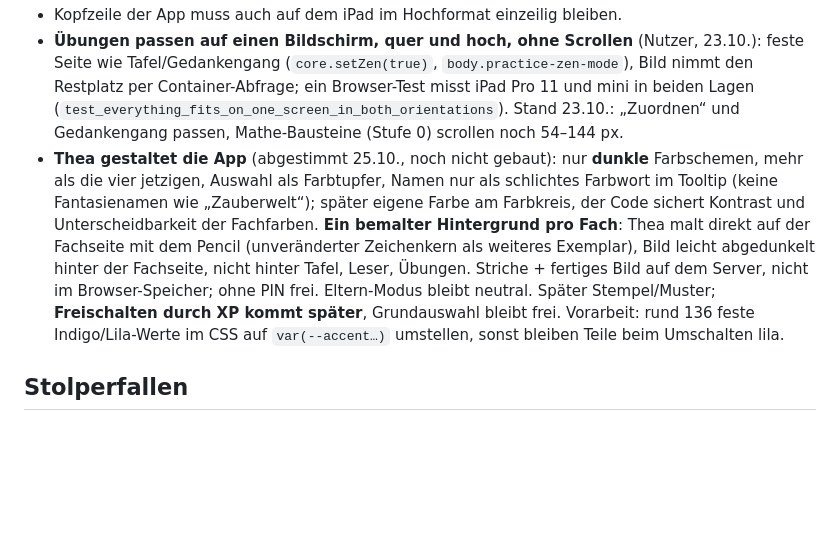
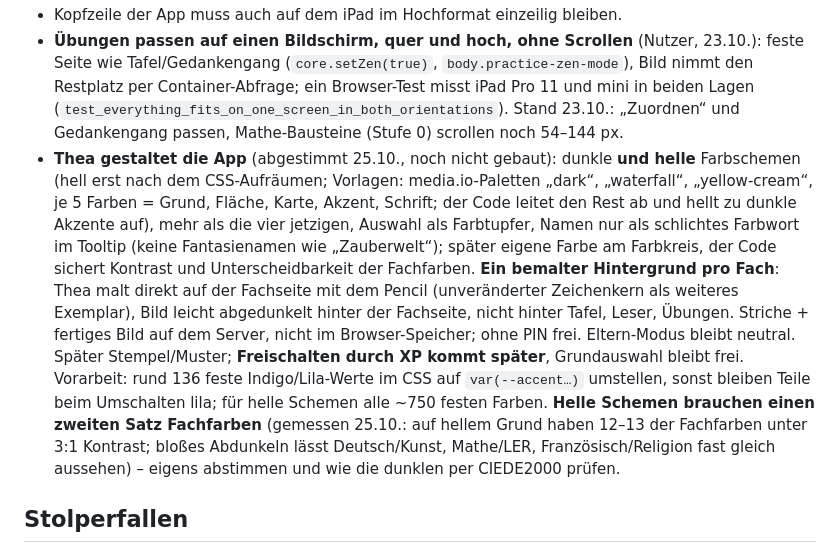
Before and after one commit to subthilo/GoThea, a Markdown page: CLAUDE.md, the part around the change. GitHub-like rendering; blank space fills up the shorter version.

Commit message:
docs: light colour schemes are wanted too, and what they need
Light schemes need every fixed colour in the CSS moved to variables and a
second set of subject colours, because the current ones vanish on a light
background. Recorded with the measurement so the build plan accounts for it.

Co-Authored-By: Claude Opus 5.5 <noreply@anthropic.com>

```diff
--- a/CLAUDE.md
+++ b/CLAUDE.md
@@ -71,7 +71,7 @@ Lernplattform für Thea (7. Klasse Gymnasium, Brandenburg). Thea nutzt sie im iP
 - **Tafel-Kopfleiste** (links → rechts): bei Dokumenten Zurück-zum-Buch + ← 2 / 3 →, Tutor (`Tutor.svg`), Ton, Fach/Tafel/Unterlage-Dropdowns, rechts „+“, Vollbild, Verbindungspunkt. Nichts liegt über der Seite; Speichern läuft unsichtbar, sichtbar nur bei Fehler. Zu schmal → Leiste scrollt seitlich.
 - Kopfzeile der App muss auch auf dem iPad im Hochformat einzeilig bleiben.
 - **Übungen passen auf einen Bildschirm, quer und hoch, ohne Scrollen** (Nutzer, 23.10.): feste Seite wie Tafel/Gedankengang (`core.setZen(true)`, `body.practice-zen-mode`), Bild nimmt den Restplatz per Container-Abfrage; ein Browser-Test misst iPad Pro 11 und mini in beiden Lagen (`test_everything_fits_on_one_screen_in_both_orientations`). Stand 23.10.: „Zuordnen“ und Gedankengang passen, Mathe-Bausteine (Stufe 0) scrollen noch 54–144 px.
-- **Thea gestaltet die App** (abgestimmt 25.10., noch nicht gebaut): nur **dunkle** Farbschemen, mehr als die vier jetzigen, Auswahl als Farbtupfer, Namen nur als schlichtes Farbwort im Tooltip (keine Fantasienamen wie „Zauberwelt“); später eigene Farbe am Farbkreis, der Code sichert Kontrast und Unterscheidbarkeit der Fachfarben. **Ein bemalter Hintergrund pro Fach**: Thea malt direkt auf der Fachseite mit dem Pencil (unveränderter Zeichenkern als weiteres Exemplar), Bild leicht abgedunkelt hinter der Fachseite, nicht hinter Tafel, Leser, Übungen. Striche + fertiges Bild auf dem Server, nicht im Browser-Speicher; ohne PIN frei. Eltern-Modus bleibt neutral. Später Stempel/Muster; **Freischalten durch XP kommt später**, Grundauswahl bleibt frei. Vorarbeit: rund 136 feste Indigo/Lila-Werte im CSS auf `var(--accent…)` umstellen, sonst bleiben Teile beim Umschalten lila.
+- **Thea gestaltet die App** (abgestimmt 25.10., noch nicht gebaut): dunkle **und helle** Farbschemen (hell erst nach dem CSS-Aufräumen; Vorlagen: media.io-Paletten „dark“, „waterfall“, „yellow-cream“, je 5 Farben = Grund, Fläche, Karte, Akzent, Schrift; der Code leitet den Rest ab und hellt zu dunkle Akzente auf), mehr als die vier jetzigen, Auswahl als Farbtupfer, Namen nur als schlichtes Farbwort im Tooltip (keine Fantasienamen wie „Zauberwelt“); später eigene Farbe am Farbkreis, der Code sichert Kontrast und Unterscheidbarkeit der Fachfarben. **Ein bemalter Hintergrund pro Fach**: Thea malt direkt auf der Fachseite mit dem Pencil (unveränderter Zeichenkern als weiteres Exemplar), Bild leicht abgedunkelt hinter der Fachseite, nicht hinter Tafel, Leser, Übungen. Striche + fertiges Bild auf dem Server, nicht im Browser-Speicher; ohne PIN frei. Eltern-Modus bleibt neutral. Später Stempel/Muster; **Freischalten durch XP kommt später**, Grundauswahl bleibt frei. Vorarbeit: rund 136 feste Indigo/Lila-Werte im CSS auf `var(--accent…)` umstellen, sonst bleiben Teile beim Umschalten lila; für helle Schemen alle ~750 festen Farben. **Helle Schemen brauchen einen zweiten Satz Fachfarben** (gemessen 25.10.: auf hellem Grund haben 12–13 der Fachfarben unter 3:1 Kontrast; bloßes Abdunkeln lässt Deutsch/Kunst, Mathe/LER, Französisch/Religion fast gleich aussehen) – eigens abstimmen und wie die dunklen per CIEDE2000 prüfen.
 
 ## Stolperfallen
 
```
